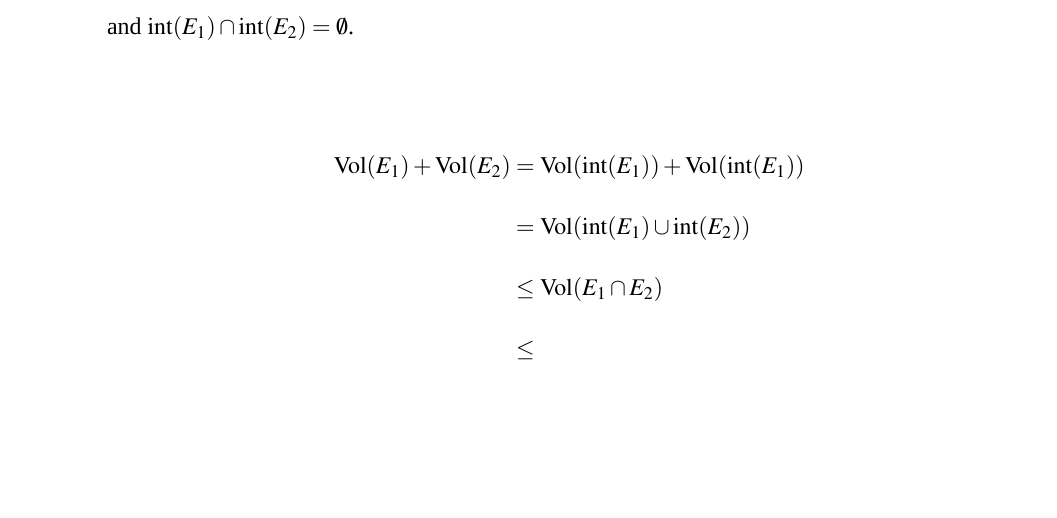
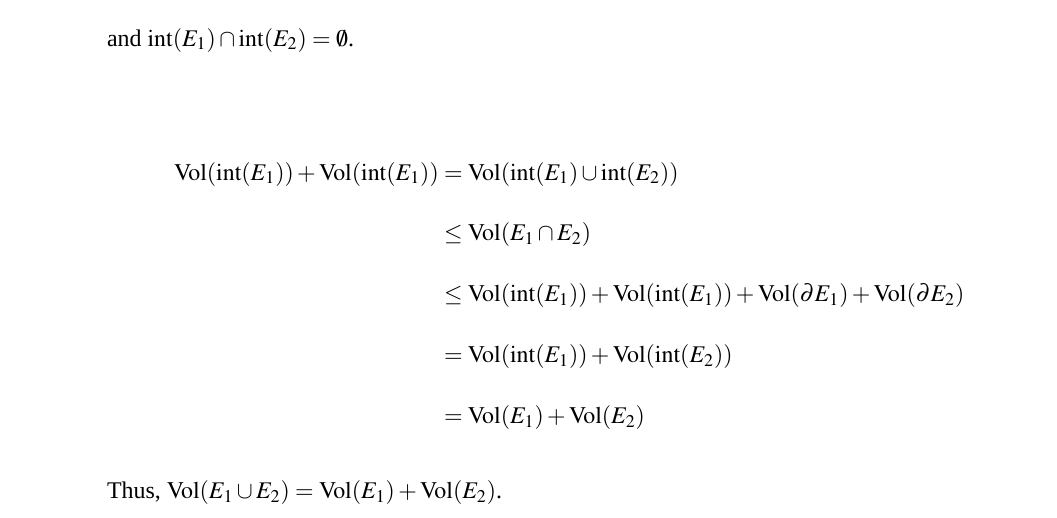
Before and after one commit to qixsc/HW-of-Intro-of-Analysis-II-, a LaTeX problem sheet (HW12/HW12.tex): part of page 2 of 2, cut so that both start at the same text, the shorter picture padded with empty space. Compiled offline with XeLaTeX; a missing font is replaced by an installed copy or a similar font.

Commit message:
May 13, 2024, 9:30 PM

```diff
--- a/HW12/HW12.tex
+++ b/HW12/HW12.tex
@@ -104,11 +104,13 @@
         Also we have $\interior(E_1) \cup \interior(E_2) \subseteq E_1 \cup E_2$ and $\interior(E_1) \cap \interior(E_2) = \emptyset$.
 
         \begin{align*}
-            \volume(E_1) + \volume(E_2) &= \volume(\interior(E_1)) + \volume(\interior(E_1))\\
-            &= \volume(\interior(E_1) \cup \interior(E_2))\\
+            \volume(\interior(E_1)) + \volume(\interior(E_1)) &= \volume(\interior(E_1) \cup \interior(E_2))\\
             &\leq \volume(E_1 \cap E_2)\\
-            &\leq
+            &\leq \volume(\interior(E_1)) + \volume(\interior(E_1)) + \volume(\boundary E_1) + \volume(\boundary E_2)\\
+            &= \volume(\interior(E_1)) + \volume(\interior(E_2))\\
+            &= \volume(E_1) + \volume(E_2)
         \end{align*}
+        Thus, $\volume(E_1\cup E_2) = \volume(E_1) + \volume(E_2)$.
 
         \item
     \end{enumerate}
```
Also changed, not shown: HW12/HW12.pdf.
